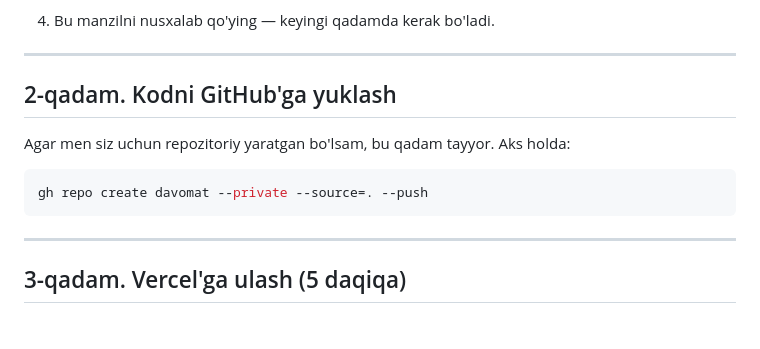
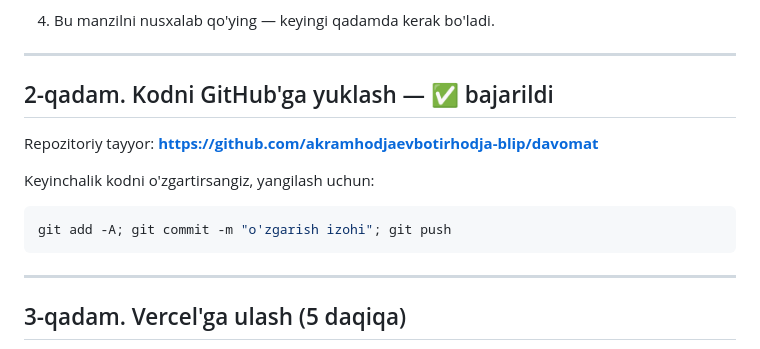
Before and after one commit to akramhodjaevbotirhodja-blip/davomat, a Markdown page: VERCEL.md, the part around the change. GitHub-like rendering; blank space fills up the shorter version.

Commit message:
VERCEL.md: repozitoriy manzili qo'shildi
Co-Authored-By: Claude Opus 5 <noreply@anthropic.com>

````diff
--- a/VERCEL.md
+++ b/VERCEL.md
@@ -34,12 +34,14 @@ ishlayveradi.
 
 ---
 
-## 2-qadam. Kodni GitHub'ga yuklash
+## 2-qadam. Kodni GitHub'ga yuklash — ✅ bajarildi
 
-Agar men siz uchun repozitoriy yaratgan bo'lsam, bu qadam tayyor. Aks holda:
+Repozitoriy tayyor: **https://github.com/akramhodjaevbotirhodja-blip/davomat**
+
+Keyinchalik kodni o'zgartirsangiz, yangilash uchun:
 
 ```bash
-gh repo create davomat --private --source=. --push
+git add -A; git commit -m "o'zgarish izohi"; git push
 ```
 
 ---
````
